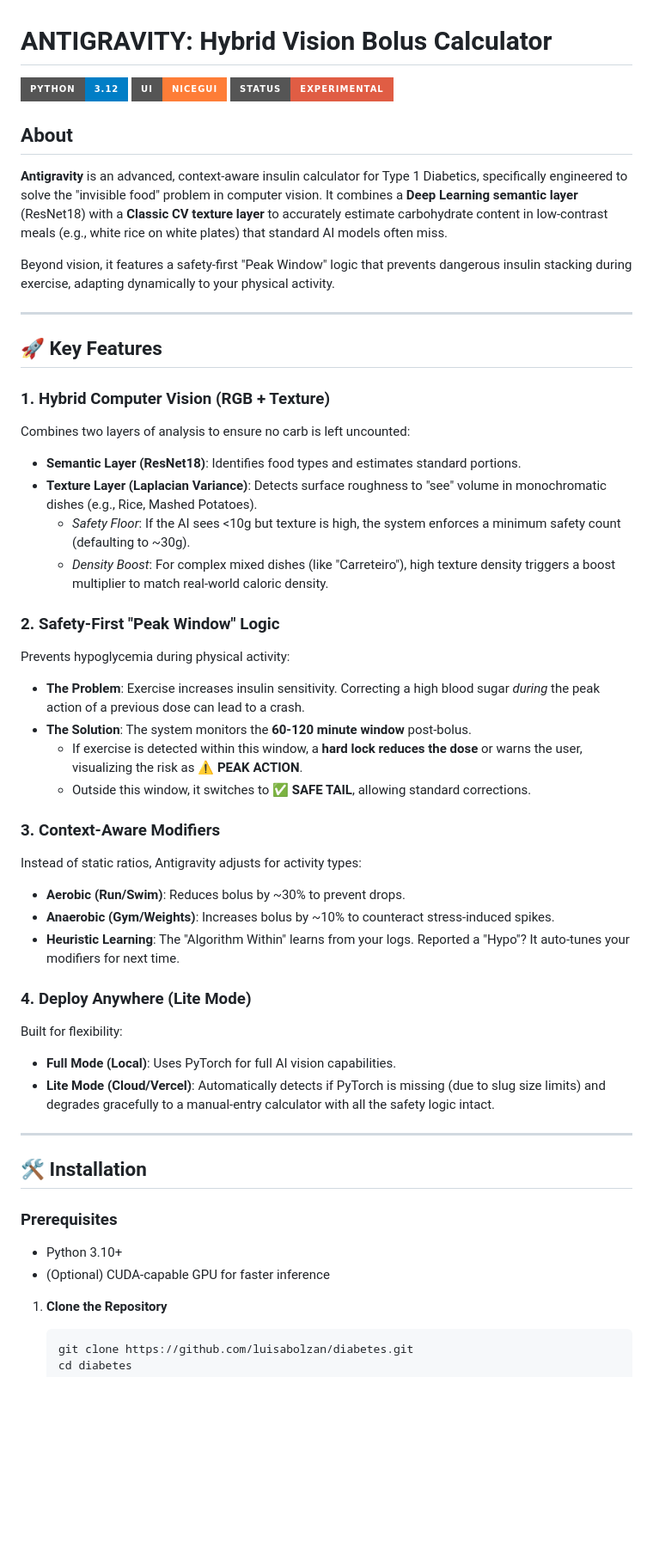
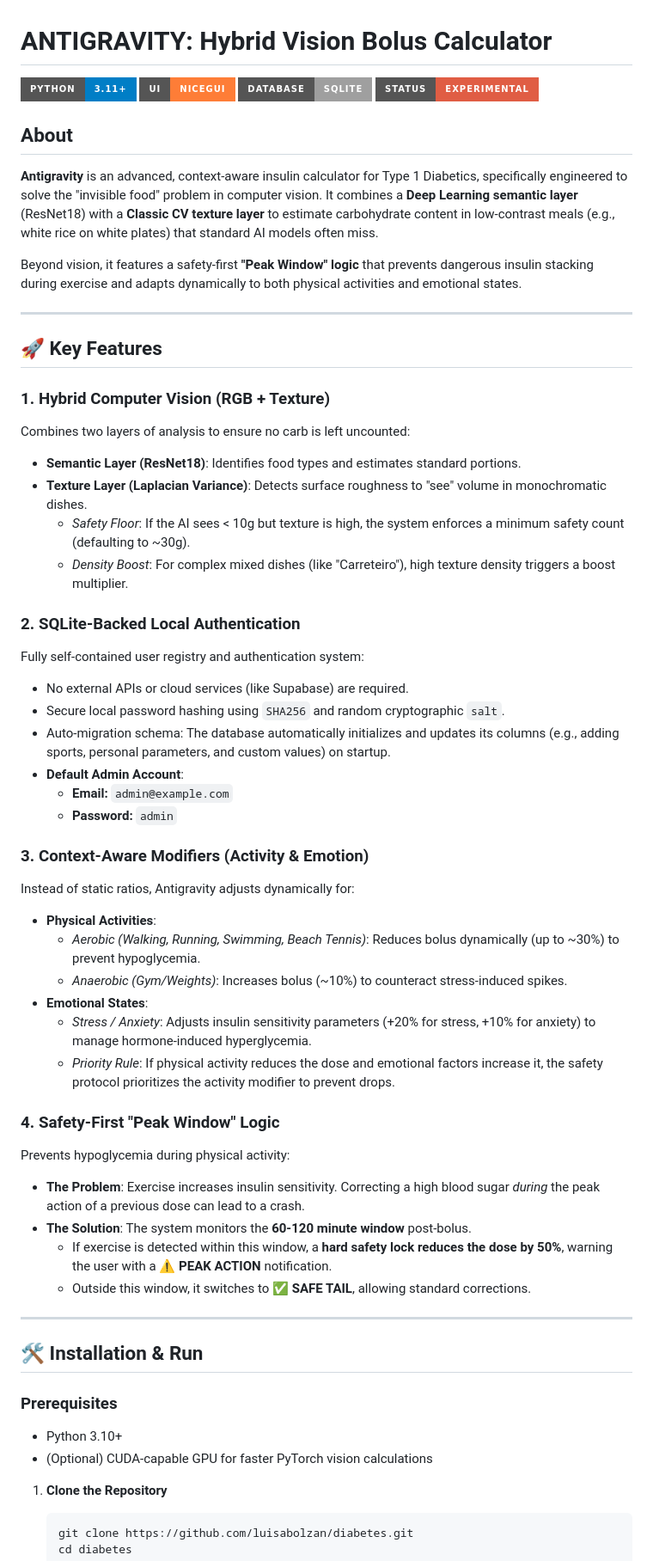
Before and after one commit to luisabolzan/diabetes, a Markdown page: README.md, the part around one of its changes. Shown at 86% size. Drawn GitHub-style; badges without logos; blank space fills up the shorter version.

Commit message:
docs: rewrite README to document local SQLite db, auth, and restored features

````diff
--- a/README.md
+++ b/README.md
@@ -1,11 +1,11 @@
 # ANTIGRAVITY: Hybrid Vision Bolus Calculator
 
-![Python](https://img.shields.io/badge/Python-3.12-blue?style=for-the-badge&logo=python) ![NiceGUI](https://img.shields.io/badge/UI-NiceGUI-orange?style=for-the-badge) ![Status](https://img.shields.io/badge/Status-Experimental-red?style=for-the-badge)
+![Python](https://img.shields.io/badge/Python-3.11+-blue?style=for-the-badge&logo=python) ![NiceGUI](https://img.shields.io/badge/UI-NiceGUI-orange?style=for-the-badge) ![Database](https://img.shields.io/badge/Database-SQLite-lightgrey?style=for-the-badge) ![Status](https://img.shields.io/badge/Status-Experimental-red?style=for-the-badge)
 
 ## About
-**Antigravity** is an advanced, context-aware insulin calculator for Type 1 Diabetics, specifically engineered to solve the "invisible food" problem in computer vision. It combines a **Deep Learning semantic layer** (ResNet18) with a **Classic CV texture layer** to accurately estimate carbohydrate content in low-contrast meals (e.g., white rice on white plates) that standard AI models often miss.
+**Antigravity** is an advanced, context-aware insulin calculator for Type 1 Diabetics, specifically engineered to solve the "invisible food" problem in computer vision. It combines a **Deep Learning semantic layer** (ResNet18) with a **Classic CV texture layer** to estimate carbohydrate content in low-contrast meals (e.g., white rice on white plates) that standard AI models often miss.
 
-Beyond vision, it features a safety-first "Peak Window" logic that prevents dangerous insulin stacking during exercise, adapting dynamically to your physical activity.
+Beyond vision, it features a safety-first **"Peak Window" logic** that prevents dangerous insulin stacking during exercise and adapts dynamically to both physical activities and emotional states.
 
 ---
 
@@ -14,35 +14,42 @@ Beyond vision, it features a safety-first "Peak Window" logic that prevents dang
 ### 1. Hybrid Computer Vision (RGB + Texture)
 Combines two layers of analysis to ensure no carb is left uncounted:
 *   **Semantic Layer (ResNet18)**: Identifies food types and estimates standard portions.
-*   **Texture Layer (Laplacian Variance)**: Detects surface roughness to "see" volume in monochromatic dishes (e.g., Rice, Mashed Potatoes).
-    *   *Safety Floor*: If the AI sees <10g but texture is high, the system enforces a minimum safety count (defaulting to ~30g).
-    *   *Density Boost*: For complex mixed dishes (like "Carreteiro"), high texture density triggers a boost multiplier to match real-world caloric density.
+*   **Texture Layer (Laplacian Variance)**: Detects surface roughness to "see" volume in monochromatic dishes.
+    *   *Safety Floor*: If the AI sees < 10g but texture is high, the system enforces a minimum safety count (defaulting to ~30g).
+    *   *Density Boost*: For complex mixed dishes (like "Carreteiro"), high texture density triggers a boost multiplier.
 
-### 2. Safety-First "Peak Window" Logic
+### 2. SQLite-Backed Local Authentication
+Fully self-contained user registry and authentication system:
+*   No external APIs or cloud services (like Supabase) are required.
+*   Secure local password hashing using `SHA256` and random cryptographic `salt`.
+*   Auto-migration schema: The database automatically initializes and updates its columns (e.g., adding sports, personal parameters, and custom values) on startup.
+*   **Default Admin Account**:
+    *   **Email:** `admin@example.com`
+    *   **Password:** `admin`
+
+### 3. Context-Aware Modifiers (Activity & Emotion)
+Instead of static ratios, Antigravity adjusts dynamically for:
+*   **Physical Activities**:
+    *   *Aerobic (Walking, Running, Swimming, Beach Tennis)*: Reduces bolus dynamically (up to ~30%) to prevent hypoglycemia.
+    *   *Anaerobic (Gym/Weights)*: Increases bolus (~10%) to counteract stress-induced spikes.
+*   **Emotional States**:
+    *   *Stress / Anxiety*: Adjusts insulin sensitivity parameters (+20% for stress, +10% for anxiety) to manage hormone-induced hyperglycemia.
+    *   *Priority Rule*: If physical activity reduces the dose and emotional factors increase it, the safety protocol prioritizes the activity modifier to prevent drops.
+
+### 4. Safety-First "Peak Window" Logic
 Prevents hypoglycemia during physical activity:
 *   **The Problem**: Exercise increases insulin sensitivity. Correcting a high blood sugar *during* the peak action of a previous dose can lead to a crash.
 *   **The Solution**: The system monitors the **60-120 minute window** post-bolus.
-    *   If exercise is detected within this window, a **hard lock reduces the dose** or warns the user, visualizing the risk as **⚠️ PEAK ACTION**.
+    *   If exercise is detected within this window, a **hard safety lock reduces the dose by 50%**, warning the user with a **⚠️ PEAK ACTION** notification.
     *   Outside this window, it switches to **✅ SAFE TAIL**, allowing standard corrections.
-
-### 3. Context-Aware Modifiers
-Instead of static ratios, Antigravity adjusts for activity types:
-*   **Aerobic (Run/Swim)**: Reduces bolus by ~30% to prevent drops.
-*   **Anaerobic (Gym/Weights)**: Increases bolus by ~10% to counteract stress-induced spikes.
-*   **Heuristic Learning**: The "Algorithm Within" learns from your logs. Reported a "Hypo"? It auto-tunes your modifiers for next time.
-
-### 4. Deploy Anywhere (Lite Mode)
-Built for flexibility:
-*   **Full Mode (Local)**: Uses PyTorch for full AI vision capabilities.
-*   **Lite Mode (Cloud/Vercel)**: Automatically detects if PyTorch is missing (due to slug size limits) and degrades gracefully to a manual-entry calculator with all the safety logic intact.
 
 ---
 
-## 🛠️ Installation
+## 🛠️ Installation & Run
 
 ### Prerequisites
 *   Python 3.10+
-*   (Optional) CUDA-capable GPU for faster inference
+*   (Optional) CUDA-capable GPU for faster PyTorch vision calculations
 
 1.  **Clone the Repository**
     ```bash
````
Also changed, not shown: other parts of README.md (+8 -8 lines).
